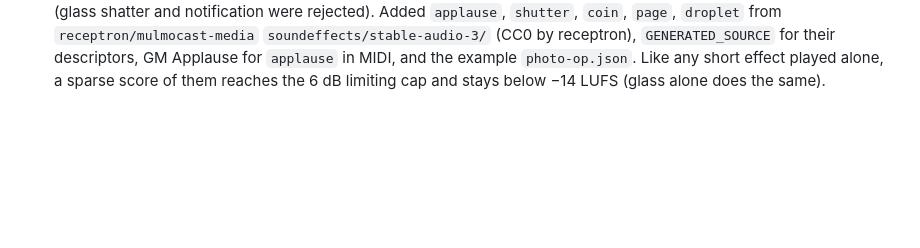
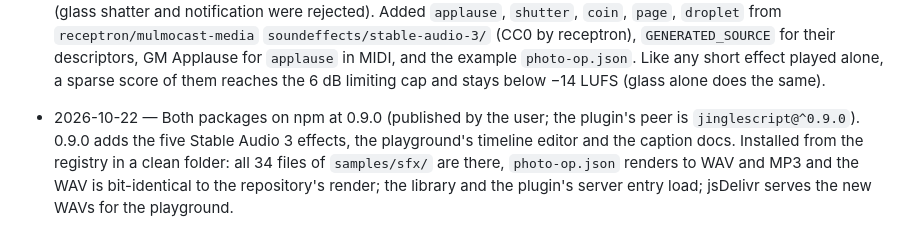
Before and after one commit to receptron/jinglescript, a Markdown page: PLAN.md, the part around the change. GitHub-like rendering; blank space fills up the shorter version.

Commit message:
PLAN: 0.9.0 on npm
Co-Authored-By: Claude Opus 5.5 <noreply@anthropic.com>

```diff
--- a/PLAN.md
+++ b/PLAN.md
@@ -1418,3 +1418,9 @@ Decided:
   `GENERATED_SOURCE` for their descriptors, GM Applause for `applause` in MIDI, and the example
   `photo-op.json`. Like any short effect played alone, a sparse score of them reaches the 6 dB
   limiting cap and stays below −14 LUFS (glass alone does the same).
+- 2026-10-22 — Both packages on npm at 0.9.0 (published by the user; the plugin's peer is
+  `jinglescript@^0.9.0`). 0.9.0 adds the five Stable Audio 3 effects, the playground's timeline
+  editor and the caption docs. Installed from the registry in a clean folder: all 34 files of
+  `samples/sfx/` are there, `photo-op.json` renders to WAV and MP3 and the WAV is bit-identical to
+  the repository's render; the library and the plugin's server entry load; jsDelivr serves the new
+  WAVs for the playground.
```
